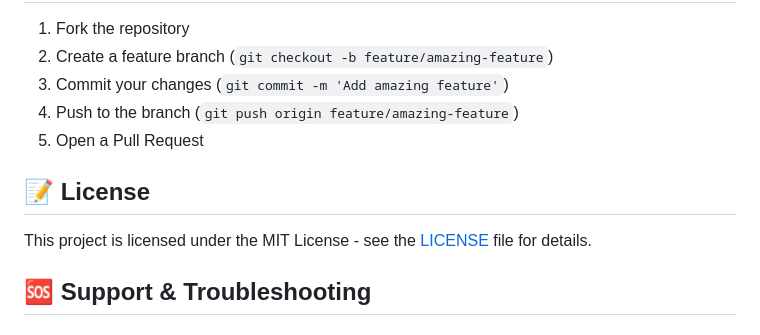
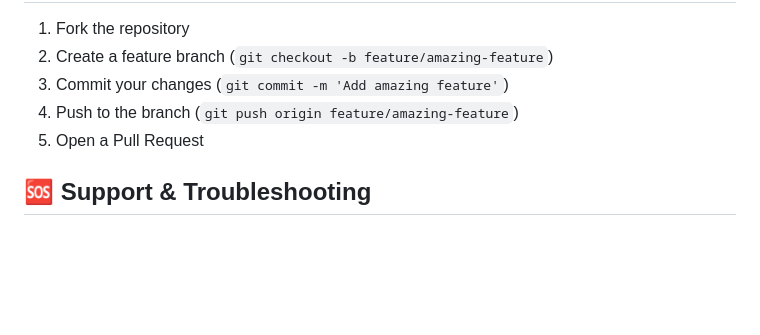
Before and after one commit to Manushprajwal7/Secure-Net-, a Markdown page: README.md, the part around the change. Drawn GitHub-style; blank space fills up the shorter version.

```diff
--- a/README.md
+++ b/README.md
@@ -316,10 +316,6 @@ Monitor system resources through the dashboard:
 4. Push to the branch (`git push origin feature/amazing-feature`)
 5. Open a Pull Request
 
-## 📝 License
-
-This project is licensed under the MIT License - see the [LICENSE](LICENSE) file for details.
-
 ## 🆘 Support & Troubleshooting
 
 ### Common Issues
```
